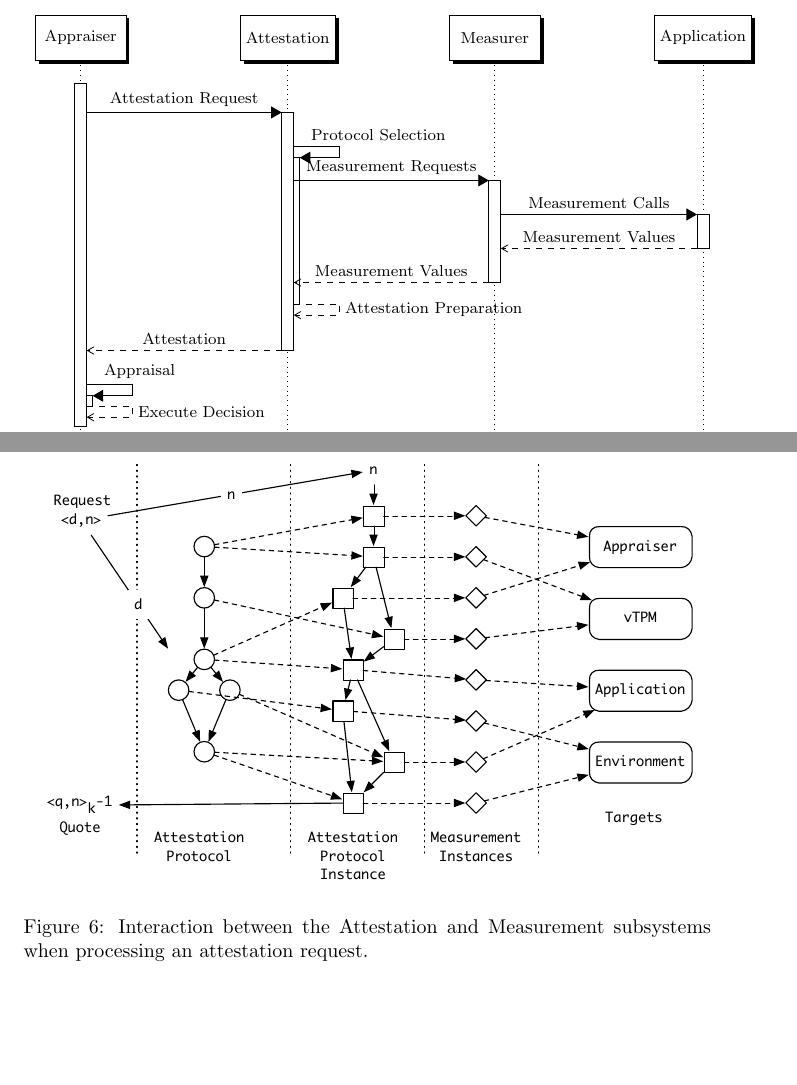
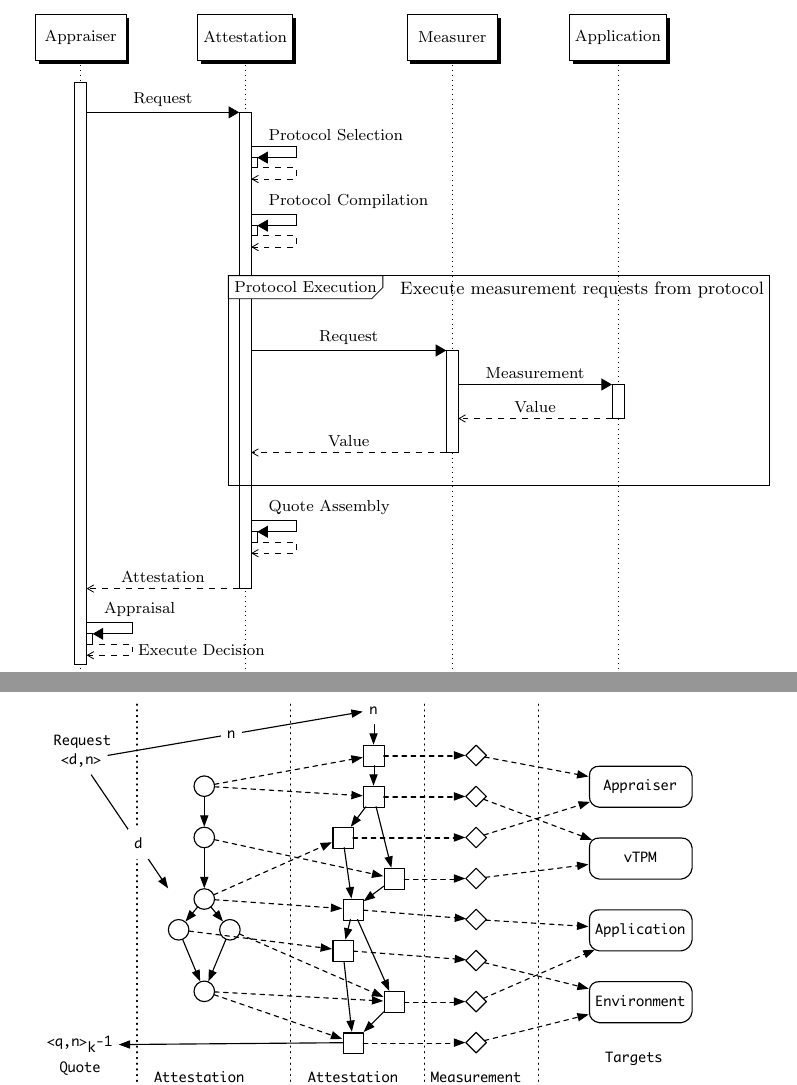
Before and after one commit to armoredsoftware/doc, a LaTeX paper (architecture/architecture.tex): two parts of pages 4 and 8 of 9 before the commit and two parts of pages 5 and 9 of 9 after it, joined at a grey line, cut so that both start at the same text, the shorter picture padded with empty space. Compiled offline with pdfLaTeX.

Commit message:
update to attestation figure

```diff
--- a/architecture/architecture.tex
+++ b/architecture/architecture.tex
@@ -134,16 +134,23 @@ appraised.\footnote{Note that the same process occurs when appraising
 \begin{footnotesize}
   \begin{sequencediagram}
     \newthread[white]{appr}{Appraiser}
-    \newinst[2]{attest}{Attestation}
+    \newinst[1.25]{attest}{Attestation}
     \newinst[2]{meas}{Measurer}
-    \newinst[2]{app}{Application}
+    \newinst[1.25]{app}{Application}
 
-    \begin{call}{appr}{Attestation Request}{attest}{Attestation}
-      \begin{callself}{attest}{Protocol Selection}{Attestation Preparation}
-      \begin{call}{attest}{Measurement Requests}{meas}{Measurement Values}
-        \begin{call}{meas}{Measurement Calls}{app}{Measurement Values}
+    \begin{call}{appr}{Request}{attest}{Attestation}
+      \begin{callself}{attest}{Protocol Selection}{}
+      \end{callself}
+      \begin{callself}{attest}{Protocol Compilation}{}
+      \end{callself}
+      \begin{sdblock}{Protocol Execution}{Execute
+          measurement requests from protocol}
+      \begin{call}{attest}{Request}{meas}{Value}
+        \begin{call}{meas}{Measurement}{app}{Value}
         \end{call}
       \end{call}
+      \end{sdblock}
+      \begin{callself}{attest}{Quote Assembly}{}
       \end{callself}
     \end{call}
     \begin{callself}{appr}{Appraisal}{Execute Decision}
@@ -304 +307,0 @@ as we become more aware of our needs.
-\caption{Interaction between the Attestation and Measurement
```
Also changed, not shown: architecture/architecture.pdf, architecture/architecture.tex (13 more changed lines).
